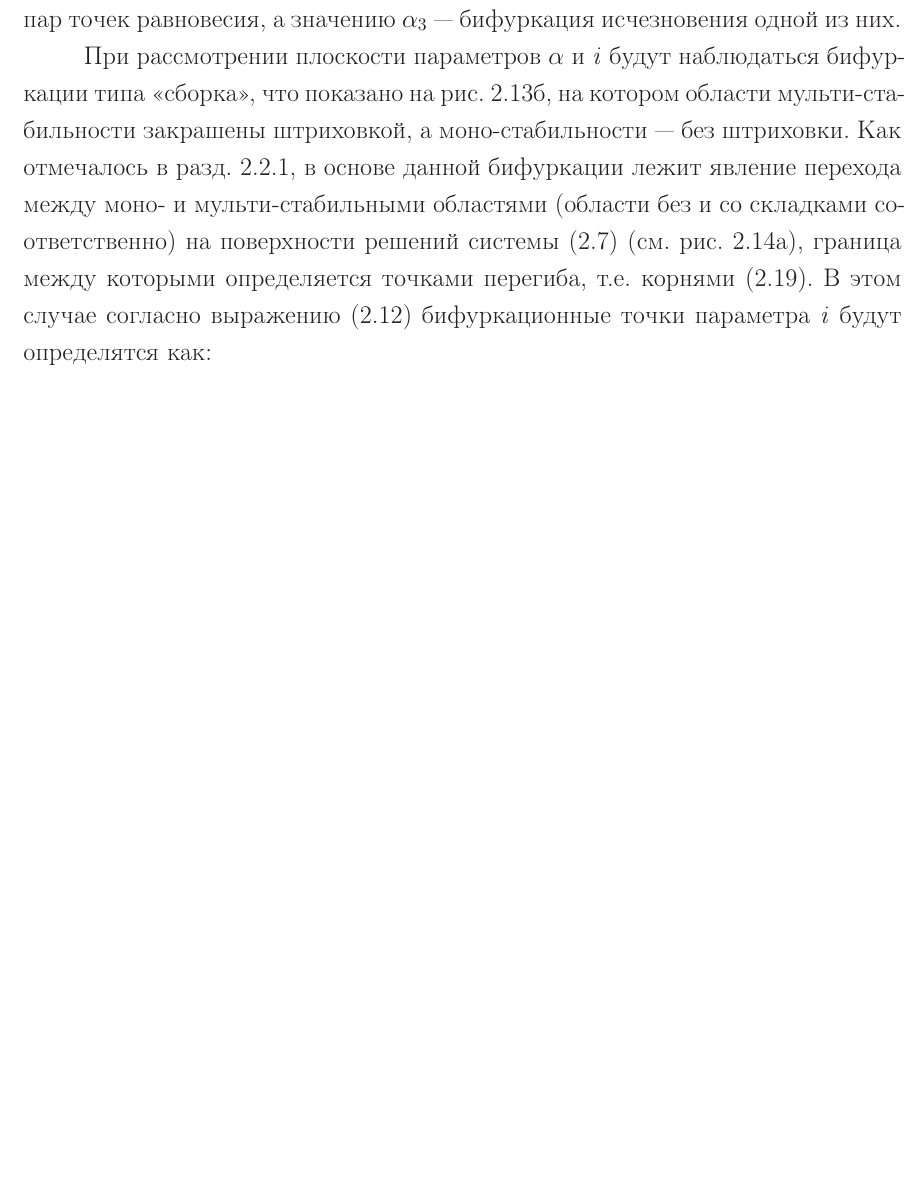
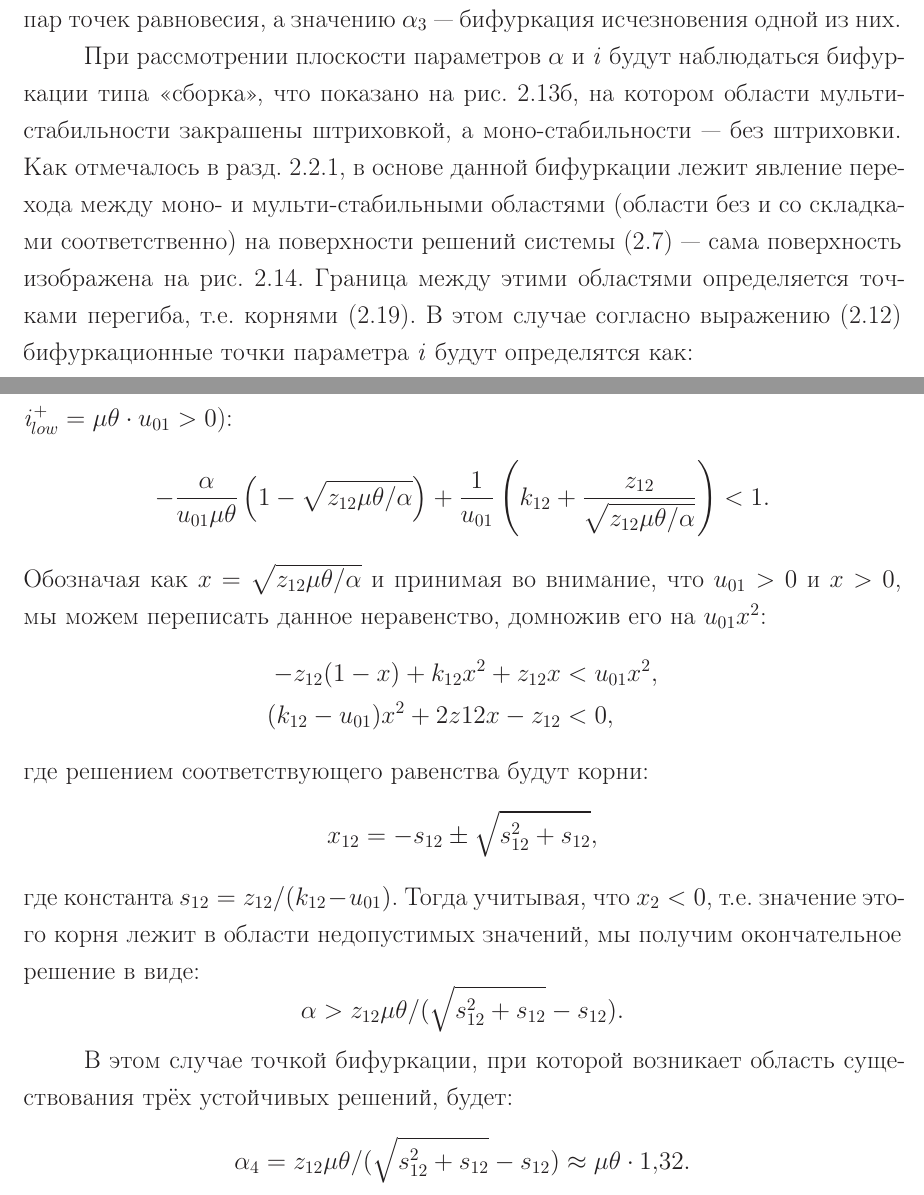
Before and after one commit to Koheiru/Dissertation, a LaTeX thesis (thesis.tex, which reads thesis/part2.tex): part of page 28 of 65 before the commit and two parts of pages 28 and 29 of 66 after it, the two joined at a grey line, cut so that both start at the same text, the shorter picture padded with empty space. Compiled offline with pdfLaTeX; a LaTeX package or settings file that is missing is left out.

Commit message:
Minor changes.

```diff
--- a/thesis/part2.tex
+++ b/thesis/part2.tex
@@ -407,5 +407,5 @@
     \label{fig:analysis_origin_bifurcations}
 \end{figure}
 
-При рассмотрении плоскости параметров $\alpha$ и $\scalar{i}$ будут наблюдаться бифуркации типа \inquotes{сборка}, что показано \onfigure~\ref{fig:analysis_origin_bifurcations}б, на котором области мульти-стабильности закрашены штриховкой, а моно-стабильности --- без штриховки. Как отмечалось в~\autoref{subsection:analysis_sigm}, в основе данной бифуркации лежит явление перехода между моно- и мульти-стабильными областями (области без и со складками соответственно) на поверхности решений системы~\eqref{eq:simple_microensemble_model} (\seefigure~\ref{fig:analysis_origin_solution_surface}а), граница между которыми определяется точками перегиба, \ie корнями~\eqref{eq:origin_stability_bounds_y}. В этом случае согласно выражению~\eqref{eq:graphic_solution} бифуркационные точки параметра $\scalar{i}$ будут определятся как:
+При рассмотрении плоскости параметров $\alpha$ и $\scalar{i}$ будут наблюдаться бифуркации типа \inquotes{сборка}, что показано \onfigure~\ref{fig:analysis_origin_bifurcations}б, на котором области мульти-стабильности закрашены штриховкой, а моно-стабильности --- без штриховки. Как отмечалось в~\autoref{subsection:analysis_sigm}, в основе данной бифуркации лежит явление перехода между моно- и мульти-стабильными областями (области без и со складками соответственно) на поверхности решений системы~\eqref{eq:simple_microensemble_model} --- сама поверхность изображена \onfigure~\ref{fig:analysis_origin_solution_surface}. Граница между этими областями определяется точками перегиба, \ie корнями~\eqref{eq:origin_stability_bounds_y}. В этом случае согласно выражению~\eqref{eq:graphic_solution} бифуркационные точки параметра $\scalar{i}$ будут определятся как:
 \begin{equation}
@@ -430,9 +430,32 @@
 \end{equation}
 где первая точка соответствует точке возникновения $low$-складки, вторая --- точке возникновения $high$-складки, а третья --- точке сливания складок.
 
-Однако, как отмечалось в начале подраздела, в отличие от \acr{SAF}-модели при определённых значениях параметров здесь наблюдается явление наложения складок, при котором возникает область существования трёх точек устойчивого равновесия системы~\eqref{eq:simple_microensemble_model}. Существование такой области определяется, во-первых, условием существования обеих складок, а во-вторых, условием их наложения: первое задаётся неравенством  $\mu \theta \cdot z_{12} / (1 - y_{12})^2 < \alpha < \mu \theta \cdot 78$, которое вытекает из определённых нами точек бифуркации~\eqref{eq:origin_bifurcation_alpha}, а второе --- неравенством $\scalar{i}_{high}^{-} < \scalar{i}_{low}^{+}$, как продемонстрировано \onfigure~\ref{fig:analysis_origin_equilibriums}. Для решения второго неравенства относительно параметра $\alpha$ примем во внимание, что $\scalar{i}_{low}^{+} = \mu \theta \cdot u_{01} > 0$, и перепишем его в виде $\scalar{i}_{high}^{-} / \scalar{i}_{low}^{+} < 1$, подставив определения величин $\scalar{i}_{high}^{-}$ и $\scalar{i}_{low}^{+}$:
+Однако, как отмечалось в начале подраздела, в отличие от \acr{SAF}-модели при определённых значениях параметров здесь наблюдается явление наложения складок, при котором возникает область существования трёх точек устойчивого равновесия системы~\eqref{eq:simple_microensemble_model}. Существование такой области определяется, во-первых, условием существования обеих складок, а во-вторых, условием их наложения: первое задаётся неравенством  $\mu \theta \cdot z_{12} / (1 - y_{12})^2 < \alpha < \mu \theta \cdot 78$, которое вытекает из определённых нами ранее бифуркационных точек~\eqref{eq:origin_bifurcation_alpha}, а второе --- неравенством $\scalar{i}_{high}^{-} < \scalar{i}_{low}^{+}$, как продемонстрировано \onfigure~\ref{fig:analysis_origin_equilibriums}. Для решения второго неравенства относительно параметра $\alpha$ перепишем его в виде $\scalar{i}_{high}^{-} / \scalar{i}_{low}^{+} < 1$, раскрывая переменные согласно~\eqref{eq:origin_bifurcation_i} (заметим, что $\scalar{i}_{low}^{+} = \mu \theta \cdot u_{01} > 0$):
+\begin{equation}
+    \nonumber
+    -\dfrac{\alpha}{u_{01}\mu\theta}\left(1 - \sqrt{z_{12}\mu\theta/\alpha}\right) + \dfrac{1}{u_{01}}\left(k_{12} + \dfrac{z_{12}}{\sqrt{z_{12}\mu\theta/\alpha}}\right) < 1.
+\end{equation}
+Обозначая как $x = \sqrt{z_{12}\mu\theta/\alpha}$ и принимая во внимание, что $u_{01} > 0$ и $x > 0$, мы можем переписать данное неравенство, домножив его на $u_{01} x^{2}$:
+\begin{equation}
+    \nonumber
+    \begin{aligned}
+        -z_{12} (1 - x)+ k_{12} x^{2} + z_{12} x        &< u_{01} x^{2}, \\
+        (k_{12} - u_{01}) x^{2} + 2 z{12} x - z_{12}    &< 0, \\
+    \end{aligned}
+\end{equation}
+где решением соответствующего равенства будут корни:
+\begin{equation}
+    \nonumber
+    x_{12} = -s_{12} \pm \sqrt{s_{12}^{2} + s_{12}},
+\end{equation}
+где константа $s_{12} = z_{12} / (k_{12} - u_{01})$. Тогда учитывая, что $x_{2} < 0$, \ie значение этого корня лежит в области недопустимых значений, мы получим окончательное решение в виде:
+\begin{equation}
+    \nonumber
+    \alpha > z_{12} \mu \theta / (\sqrt{s_{12}^{2} + s_{12}} - s_{12}). % \approx  \mu \theta \cdot 1,32.
+\end{equation}
 
-
+В этом случае точкой бифуркации, при которой возникает область существования трёх устойчивых решений, будет:
+$$\alpha_{4} = z_{12} \mu \theta / (\sqrt{s_{12}^{2} + s_{12}} - s_{12}) \approx  \mu \theta \cdot 1,32.$$
 
 
 %==============================================================================
```
Also changed, not shown: thesis/part2.tex (4 more changed lines).
